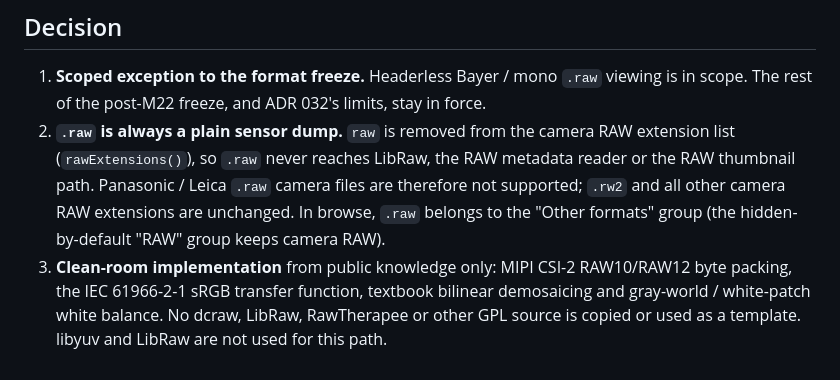
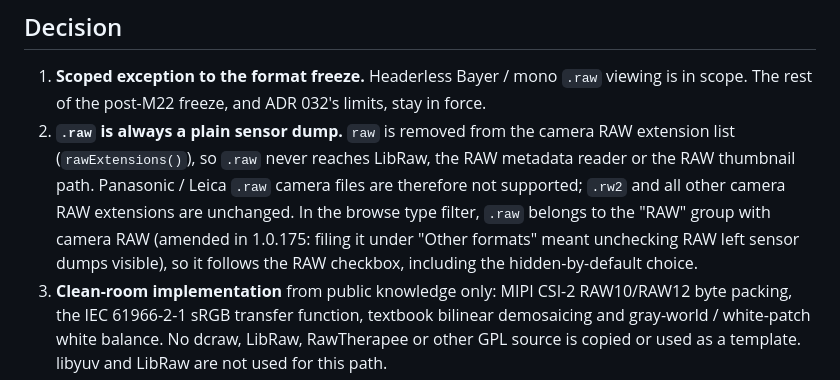
Before and after one commit to lgxgizh/mviewer, a Markdown page: docs/adr/033-plain-raw-sensor-dump.md, the part around the change. GitHub-like rendering.

Commit message:
docs(adr-033): .raw follows the RAW browse type group

```diff
--- a/docs/adr/033-plain-raw-sensor-dump.md
+++ b/docs/adr/033-plain-raw-sensor-dump.md
@@ -25,8 +25,10 @@ fast pipeline is enough.
    RAW extension list (`rawExtensions()`), so `.raw` never reaches LibRaw,
    the RAW metadata reader or the RAW thumbnail path. Panasonic / Leica `.raw`
    camera files are therefore not supported; `.rw2` and all other
-   camera RAW extensions are unchanged. In browse, `.raw` belongs to the
-   "Other formats" group (the hidden-by-default "RAW" group keeps camera RAW).
+   camera RAW extensions are unchanged. In the browse type filter, `.raw`
+   belongs to the "RAW" group with camera RAW (amended in 1.0.175: filing it
+   under "Other formats" meant unchecking RAW left sensor dumps visible), so it
+   follows the RAW checkbox, including the hidden-by-default choice.
 3. **Clean-room implementation** from public knowledge only: MIPI CSI-2
    RAW10/RAW12 byte packing, the IEC 61966-2-1 sRGB transfer function,
    textbook bilinear demosaicing and gray-world / white-patch white balance.
```
